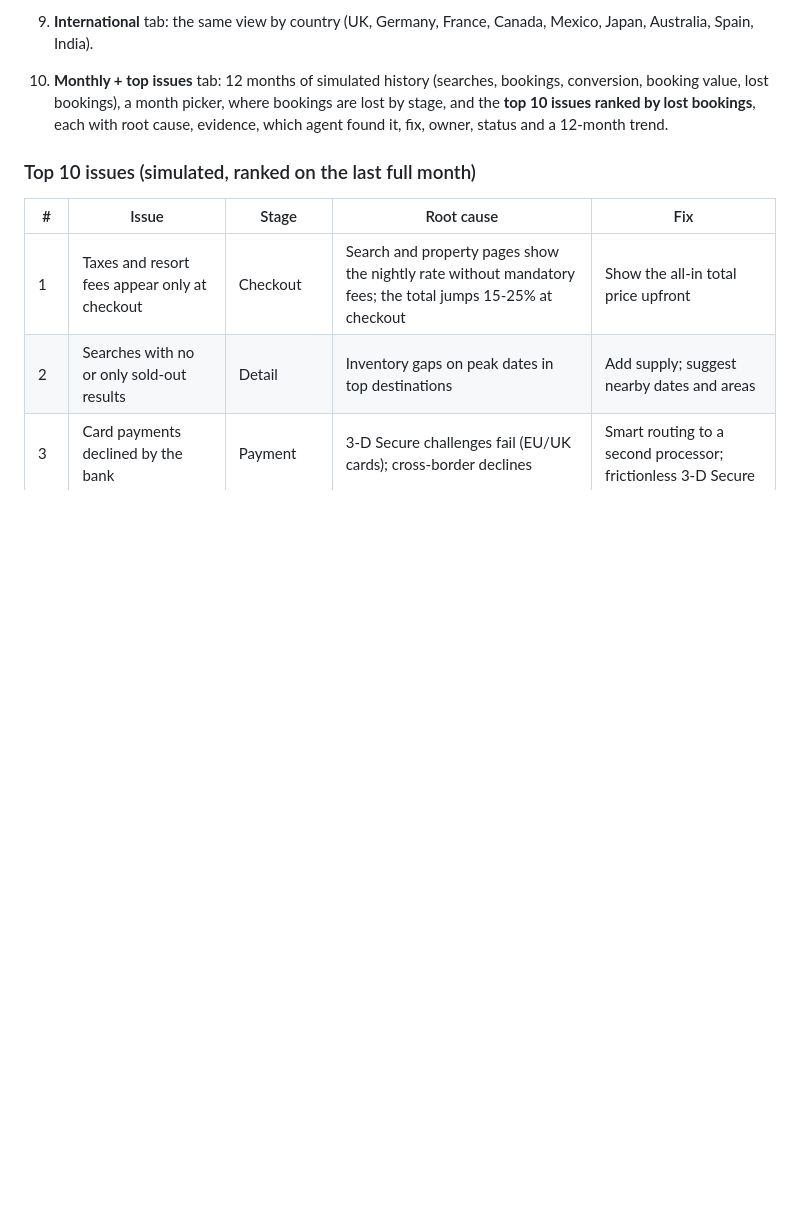
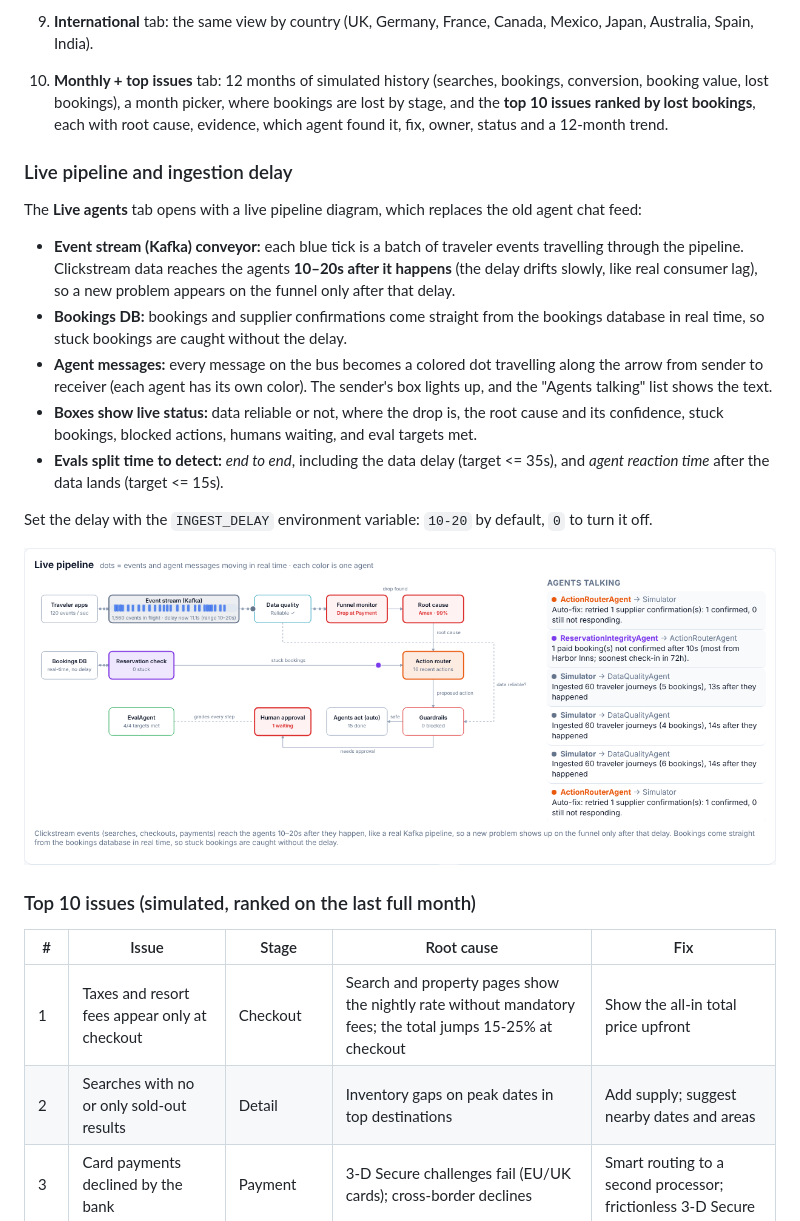
Before and after one commit to sdaha2050/FunnelPulse, a Markdown page: README.md, the part around the change. Rendered like a GitHub page; pictures changed too: docs/pipeline.png (added); blank space fills up the shorter version.

```diff
--- a/README.md
+++ b/README.md
@@ -27,6 +27,20 @@ A simple, demo-friendly multi-agent system: fake Expedia-style booking data stre
 9. **International** tab: the same view by country (UK, Germany, France, Canada, Mexico, Japan, Australia, Spain, India).
 
 10. **Monthly + top issues** tab: 12 months of simulated history (searches, bookings, conversion, booking value, lost bookings), a month picker, where bookings are lost by stage, and the **top 10 issues ranked by lost bookings**, each with root cause, evidence, which agent found it, fix, owner, status and a 12-month trend.
+
+### Live pipeline and ingestion delay
+
+The **Live agents** tab opens with a live pipeline diagram, which replaces the old agent chat feed:
+
+- **Event stream (Kafka) conveyor:** each blue tick is a batch of traveler events travelling through the pipeline. Clickstream data reaches the agents **10–20s after it happens** (the delay drifts slowly, like real consumer lag), so a new problem appears on the funnel only after that delay.
+- **Bookings DB:** bookings and supplier confirmations come straight from the bookings database in real time, so stuck bookings are caught without the delay.
+- **Agent messages:** every message on the bus becomes a colored dot travelling along the arrow from sender to receiver (each agent has its own color). The sender's box lights up, and the "Agents talking" list shows the text.
+- **Boxes show live status:** data reliable or not, where the drop is, the root cause and its confidence, stuck bookings, blocked actions, humans waiting, and eval targets met.
+- **Evals split time to detect:** *end to end*, including the data delay (target <= 35s), and *agent reaction time* after the data lands (target <= 15s).
+
+Set the delay with the `INGEST_DELAY` environment variable: `10-20` by default, `0` to turn it off.
+
+![Live pipeline](docs/pipeline.png)
 
 ### Top 10 issues (simulated, ranked on the last full month)
 
```
Also changed, not shown: 10 other files.
